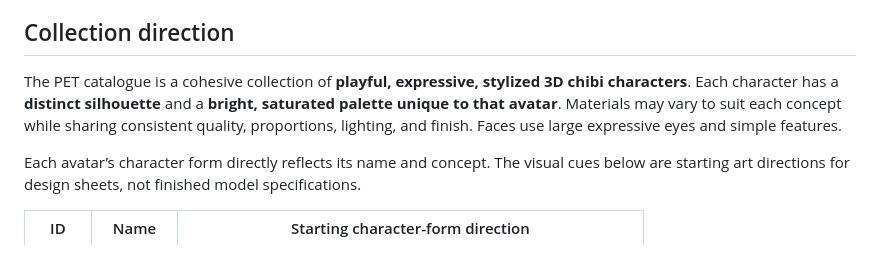
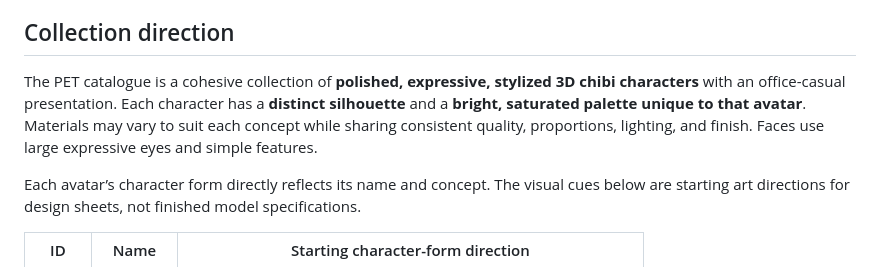
Before and after one commit to wwidjaya/avrig, a Markdown page: avatar/DESIGN_BRIEF.md, the part around the change. GitHub-like rendering.

Commit message:
Clarify office-casual avatar outfit states

```diff
--- a/avatar/DESIGN_BRIEF.md
+++ b/avatar/DESIGN_BRIEF.md
@@ -4,7 +4,7 @@
 
 ## Collection direction
 
-The PET catalogue is a cohesive collection of **playful, expressive, stylized 3D chibi characters**. Each character has a **distinct silhouette** and a **bright, saturated palette unique to that avatar**. Materials may vary to suit each concept while sharing consistent quality, proportions, lighting, and finish. Faces use large expressive eyes and simple features.
+The PET catalogue is a cohesive collection of **polished, expressive, stylized 3D chibi characters** with an office-casual presentation. Each character has a **distinct silhouette** and a **bright, saturated palette unique to that avatar**. Materials may vary to suit each concept while sharing consistent quality, proportions, lighting, and finish. Faces use large expressive eyes and simple features.
 
 Each avatar’s character form directly reflects its name and concept. The visual cues below are starting art directions for design sheets, not finished model specifications.
 
```
